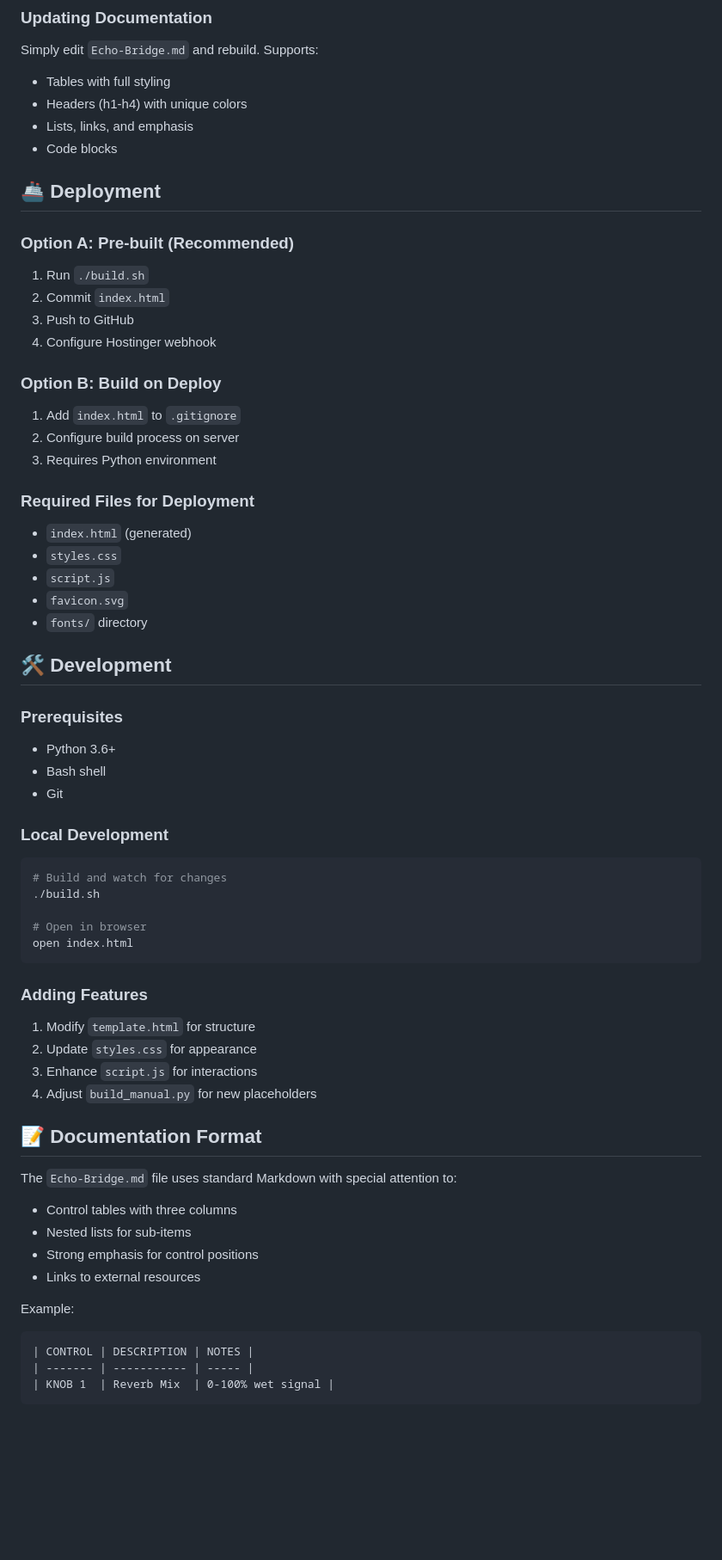
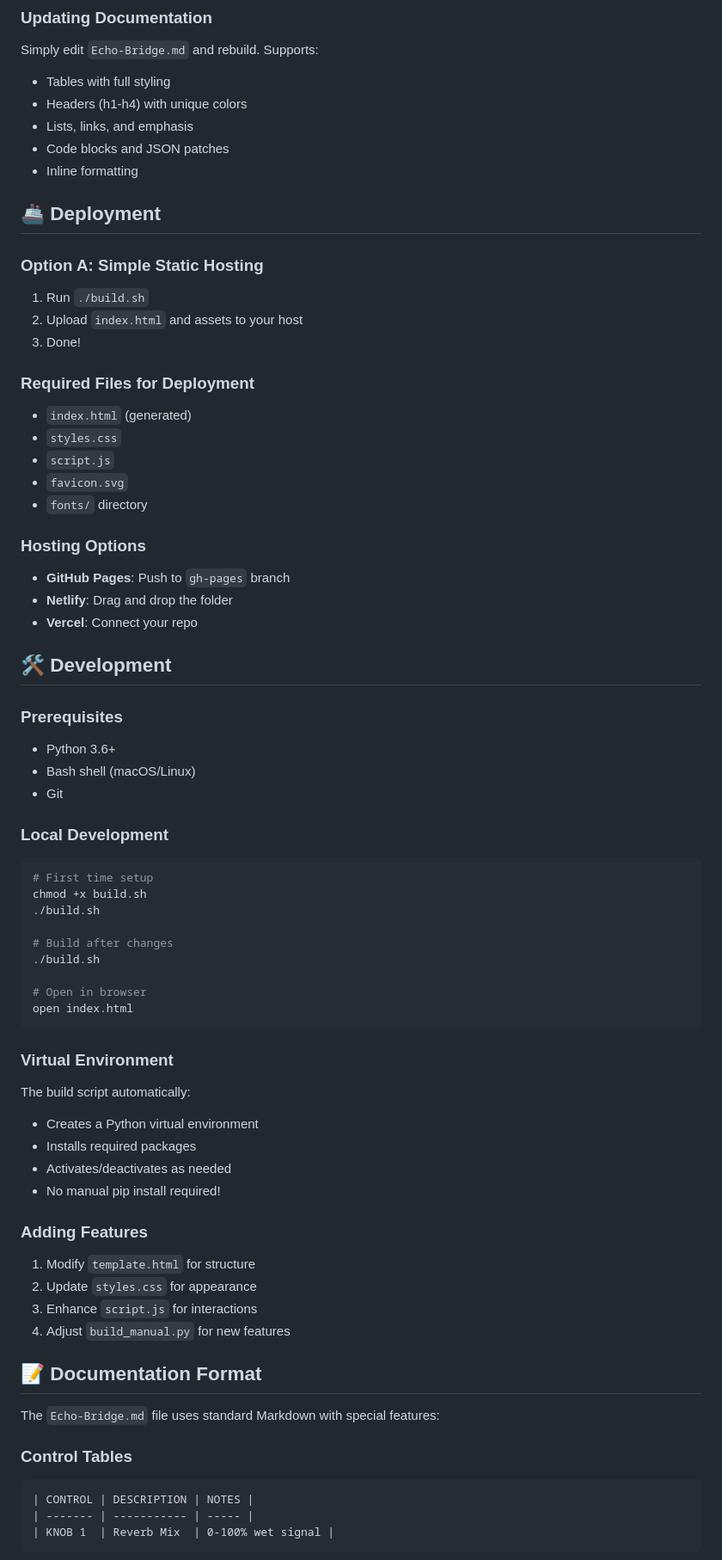
Before and after one commit to danialrami/echo-bridge-manual, a Markdown page: README.md, the part around the change printed below. Shown: that part at 86% size. Drawn GitHub-style; blank space fills up the shorter version.

````diff
--- a/README.md
+++ b/README.md
@@ -120,20 +157,15 @@ Simply edit `Echo-Bridge.md` and rebuild. Supports:
 - Tables with full styling
 - Headers (h1-h4) with unique colors
 - Lists, links, and emphasis
-- Code blocks
+- Code blocks and JSON patches
+- Inline formatting
 
 ## 🚢 Deployment
 
-### Option A: Pre-built (Recommended)
+### Option A: Simple Static Hosting
 1. Run `./build.sh`
-2. Commit `index.html`
-3. Push to GitHub
-4. Configure Hostinger webhook
-
-### Option B: Build on Deploy
-1. Add `index.html` to `.gitignore`
-2. Configure build process on server
-3. Requires Python environment
+2. Upload `index.html` and assets to your host
+3. Done!
 
 ### Required Files for Deployment
 - `index.html` (generated)
@@ -142,37 +174,49 @@ Simply edit `Echo-Bridge.md` and rebuild. Supports:
 - `favicon.svg`
 - `fonts/` directory
 
+### Hosting Options
+- **GitHub Pages**: Push to `gh-pages` branch
+- **Netlify**: Drag and drop the folder
+- **Vercel**: Connect your repo
+
 ## 🛠️ Development
 
 ### Prerequisites
 - Python 3.6+
-- Bash shell
+- Bash shell (macOS/Linux)
 - Git
 
 ### Local Development
 ```bash
-# Build and watch for changes
+# First time setup
+chmod +x build.sh
+./build.sh
+
+# Build after changes
 ./build.sh
 
 # Open in browser
 open index.html
 ```
 
+### Virtual Environment
+The build script automatically:
+- Creates a Python virtual environment
+- Installs required packages
+- Activates/deactivates as needed
+- No manual pip install required!
+
 ### Adding Features
 1. Modify `template.html` for structure
 2. Update `styles.css` for appearance
 3. Enhance `script.js` for interactions
-4. Adjust `build_manual.py` for new placeholders
+4. Adjust `build_manual.py` for new features
 
 ## 📝 Documentation Format
 
-The `Echo-Bridge.md` file uses standard Markdown with special attention to:
-- Control tables with three columns
-- Nested lists for sub-items
-- Strong emphasis for control positions
-- Links to external resources
+The `Echo-Bridge.md` file uses standard Markdown with special features:
 
-Example:
+### Control Tables
 ```markdown
 | CONTROL | DESCRIPTION | NOTES |
 | ------- | ----------- | ----- |
````
Also changed, not shown: other parts of README.md (+73 -13 lines).
